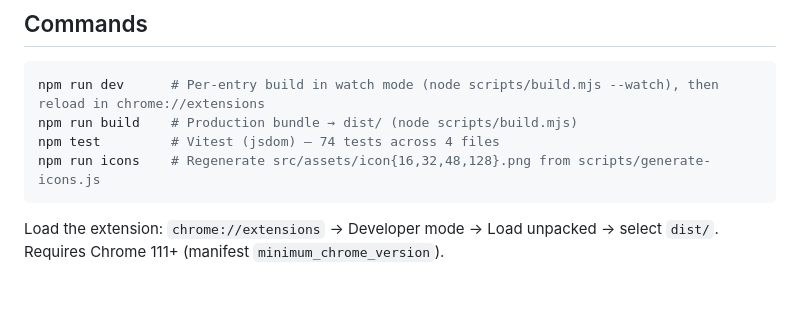
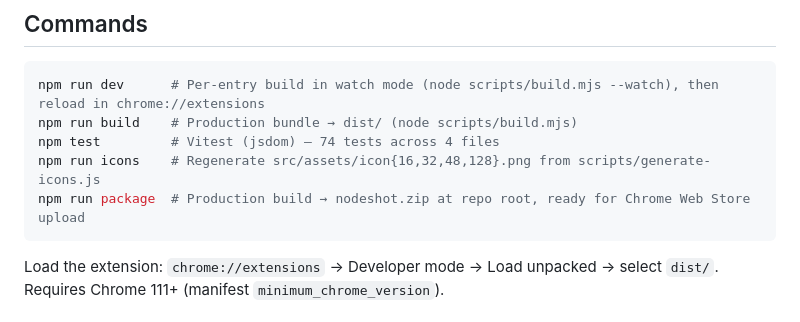
Before and after one commit to ericfurspan/nodeshot, a Markdown page: CLAUDE.md, the part around the change. GitHub-like rendering; blank space fills up the shorter version.

Commit message:
docs: add npm run package to CLAUDE.md commands

````diff
--- a/CLAUDE.md
+++ b/CLAUDE.md
@@ -13,6 +13,7 @@ npm run dev      # Per-entry build in watch mode (node scripts/build.mjs --watch
 npm run build    # Production bundle → dist/ (node scripts/build.mjs)
 npm test         # Vitest (jsdom) — 74 tests across 4 files
 npm run icons    # Regenerate src/assets/icon{16,32,48,128}.png from scripts/generate-icons.js
+npm run package  # Production build → nodeshot.zip at repo root, ready for Chrome Web Store upload
 ```
 
 Load the extension: `chrome://extensions` → Developer mode → Load unpacked → select `dist/`. Requires Chrome 111+ (manifest `minimum_chrome_version`).
````
